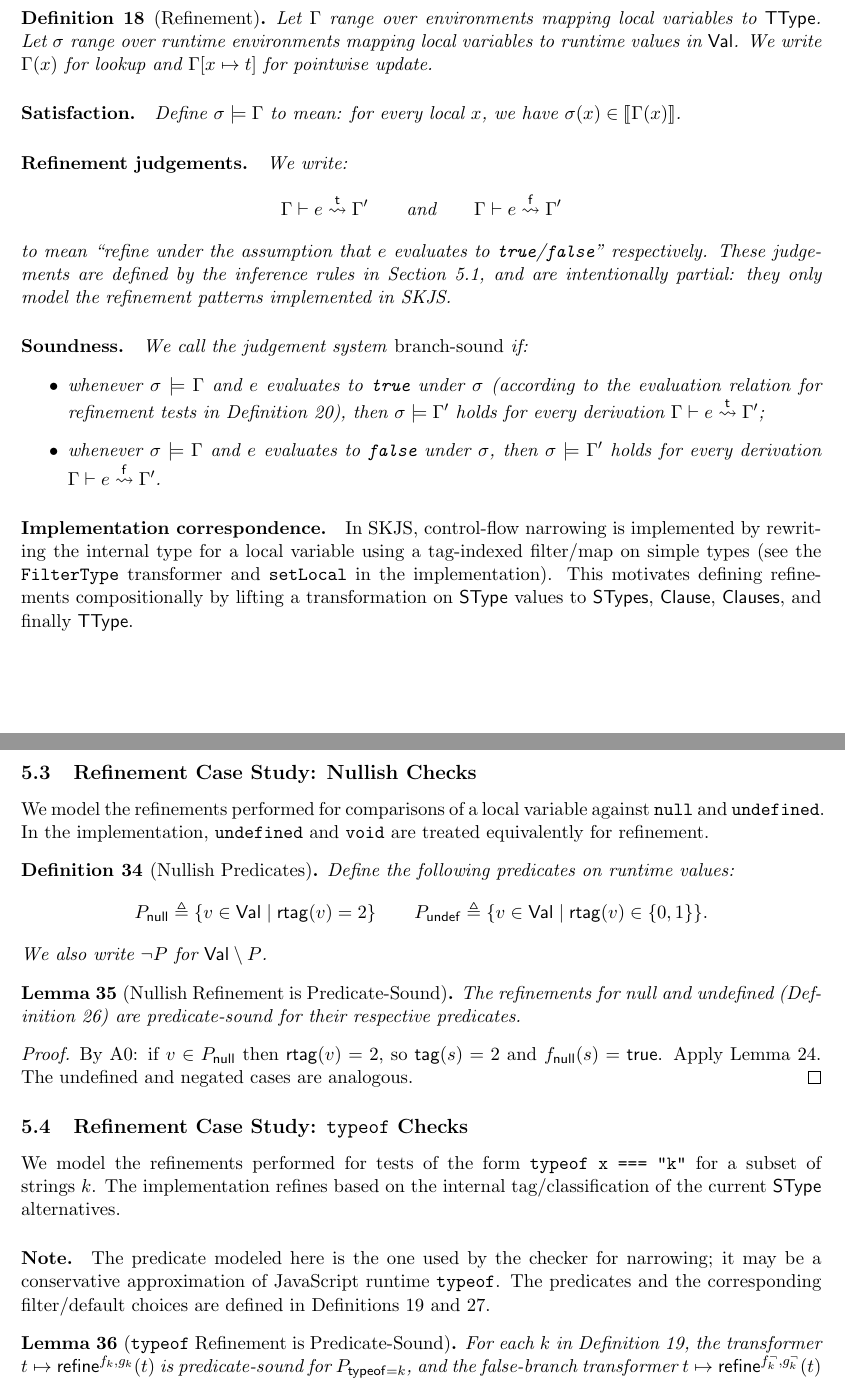
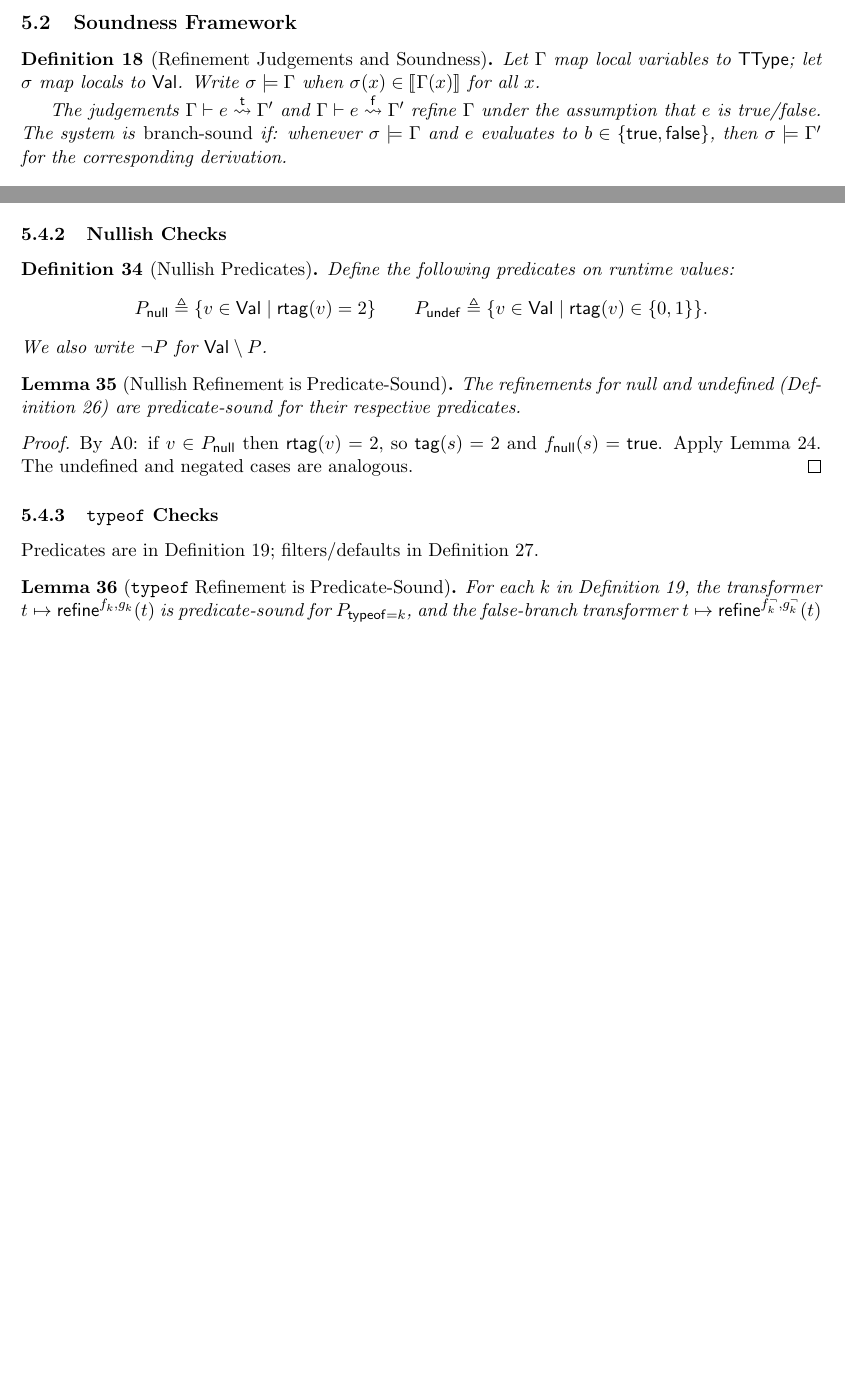
Before and after one commit to SkipLabs/skjs, a LaTeX paper (docs/diff-soundness-proof.tex): two parts of pages 11 and 19 of 27 before the commit and two parts of pages 12 and 19 of 27 after it, joined at a grey line, cut at the place of the change, the shorter picture padded with empty space. Compiled offline with pdfLaTeX.

Commit message:
Restructure refinement section with master list
- Add 'Implemented Refinements' subsection with master list table
- Add 'Soundness Framework' subsection consolidating definitions
- Rename 'Algorithmic Refinement Judgements' to 'Inference Rules'
- Replace 'Case Study' subsections with 'Soundness Proofs' + subsubsections
- Each refinement category is now a subsubsection under Soundness Proofs
- Master list makes it easy to maintain parity with implementation

```diff
--- a/docs/diff-soundness-proof.tex
+++ b/docs/diff-soundness-proof.tex
@@ -675,4 +675,3 @@ Similarly, a string literal is a subtype of \texttt{string}:
 
 \section{Refinement (Predicate-Driven Narrowing)}
 
-\begin{definition}[Refinement]
@@ -679,35 +720,14 @@ Similarly, a string literal is a subtype of \texttt{string}:
+\subsection{Soundness Framework}
+\label{sec:refine-framework}
+
+\begin{definition}[Refinement Judgements and Soundness]
 \label{def:refinement}
-Let $\Env$ range over environments mapping local variables to $\TType$.
-Let $\sigma$ range over runtime environments mapping local variables to runtime values in $\Val$.
-We write $\Env(x)$ for lookup and $\Env[x \mapsto t]$ for pointwise update.
-
-\paragraph{Satisfaction.}
-Define $\sigma \models \Env$ to mean: for every local $x$, we have $\sigma(x) \in \sem{\Env(x)}$.
-
-\paragraph{Refinement judgements.}
-We write:
-\[
-\RefineT{\Env}{e}{\Env'}
-\qquad\text{and}\qquad
-\RefineF{\Env}{e}{\Env'}
-\]
-to mean ``refine under the assumption that $e$ evaluates to \texttt{true}/\texttt{false}'' respectively.
-These judgements are defined by the inference rules in Section~\ref{sec:refine-rules}, and are intentionally partial: they only model the refinement patterns implemented in SKJS.
-
-\paragraph{Soundness.}
-We call the judgement system \emph{branch-sound} if:
-\begin{itemize}
-\item whenever $\sigma \models \Env$ and $e$ evaluates to \texttt{true} under $\sigma$ (according to the evaluation relation for refinement tests in Definition~\ref{def:refine-eval}),
-then $\sigma \models \Env'$ holds for every derivation $\RefineT{\Env}{e}{\Env'}$;
-\item whenever $\sigma \models \Env$ and $e$ evaluates to \texttt{false} under $\sigma$,
-then $\sigma \models \Env'$ holds for every derivation $\RefineF{\Env}{e}{\Env'}$.
-\end{itemize}
-\end{definition}
-
-\paragraph{Implementation correspondence.}
-In SKJS, control-flow narrowing is implemented by rewriting the internal type for a local variable using a tag-indexed
-filter/map on simple types (see the \texttt{FilterType} transformer and \texttt{setLocal} in the implementation).
-This motivates defining refinements compositionally by lifting a transformation on $\SType$ values to $\STypes$, $\Clause$, $\Clauses$, and finally $\TType$.
+Let $\Env$ map local variables to $\TType$; let $\sigma$ map locals to $\Val$.
+Write $\sigma \models \Env$ when $\sigma(x) \in \sem{\Env(x)}$ for all $x$.
+
+The judgements $\RefineT{\Env}{e}{\Env'}$ and $\RefineF{\Env}{e}{\Env'}$ refine $\Env$ under the assumption that $e$ is true/false.
+The system is \emph{branch-sound} if: whenever $\sigma \models \Env$ and $e$ evaluates to $b \in \{\mathsf{true}, \mathsf{false}\}$, then $\sigma \models \Env'$ for the corresponding derivation.
+\end{definition}
 
 \begin{definition}[\texttt{typeof} Predicates]
 \label{def:typeof-predicates}
@@ -1141,10 +1167,7 @@ By Definition~\ref{def:object-semantics}, the semantics only constrains listed f
 Hence $v \in \sem{g^{\mathsf{false}}_p(s)}$.
 \end{proof}
 
-\subsection{Refinement Case Study: Nullish Checks}
-
-We model the refinements performed for comparisons of a local variable against \texttt{null} and \texttt{undefined}.
-In the implementation, \texttt{undefined} and \texttt{void} are treated equivalently for refinement.
+\subsubsection{Nullish Checks}
 
 \begin{definition}[Nullish Predicates]
 \label{def:nullish-predicates}
@@ -1168,14 +1190,9 @@ By A0: if $v \in P_{\mathsf{null}}$ then $\rtag(v)=2$, so $\tagfn(s)=2$ and $f_{
 Apply Lemma~\ref{lem:filter-map-predicate-sound}. The undefined and negated cases are analogous.
 \end{proof}
 
-\subsection{Refinement Case Study: \texttt{typeof} Checks}
-
-We model the refinements performed for tests of the form \texttt{typeof x === "k"} for a subset of strings $k$.
-The implementation refines based on the internal tag/classification of the current $\SType$ alternatives.
-\paragraph{Note.}
-The predicate modeled here is the one used by the checker for narrowing; it may be a conservative approximation of JavaScript runtime \texttt{typeof}.
-The predicates and the corresponding filter/default choices are defined in
-Definitions~\ref{def:typeof-predicates} and~\ref{def:typeof-filters-defaults}.
+\subsubsection{\texttt{typeof} Checks}
+
+Predicates are in Definition~\ref{def:typeof-predicates}; filters/defaults in Definition~\ref{def:typeof-filters-defaults}.
 
 \begin{lemma}[\texttt{typeof} Refinement is Predicate-Sound]
 \label{lem:typeof-refine-predicate-sound}
```
Also changed, not shown: docs/diff-soundness-proof.tex (89 more changed lines).
